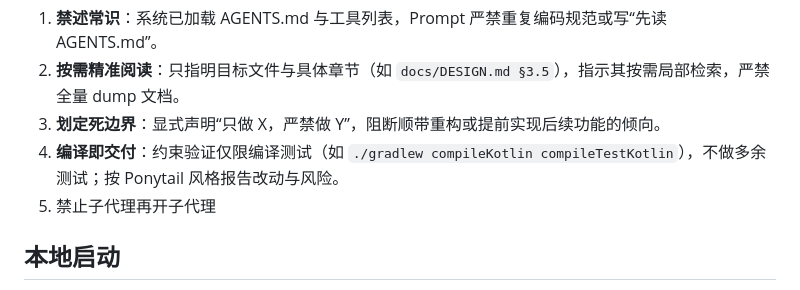
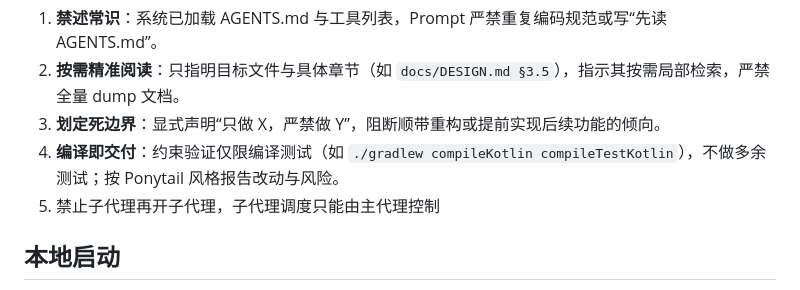
Before and after one commit to sounfury/ZhiYing, a Markdown page: AGENTS.md, the part around the change. GitHub-like rendering.

Commit message:
docs: 明确子代理由主代理统一调度

```diff
--- a/AGENTS.md
+++ b/AGENTS.md
@@ -58,7 +58,7 @@ Never cut: validation at trust boundaries, error handling that prevents data los
 2. **按需精准阅读**：只指明目标文件与具体章节（如 `docs/DESIGN.md §3.5`），指示其按需局部检索，严禁全量 dump 文档。
 3. **划定死边界**：显式声明“只做 X，严禁做 Y”，阻断顺带重构或提前实现后续功能的倾向。
 4. **编译即交付**：约束验证仅限编译测试（如 `./gradlew compileKotlin compileTestKotlin`），不做多余测试；按 Ponytail 风格报告改动与风险。
-5. 禁止子代理再开子代理
+5. 禁止子代理再开子代理，子代理调度只能由主代理控制
 
 ## 本地启动
 - 后端：在 `zhiying_backend/` 执行 `nohup setsid ./gradlew :web:bootRun --console=plain > /tmp/zhiying/backend.log 2>&1 &`，监听 8080，配置读 `zhiying_backend/.env`。
```
